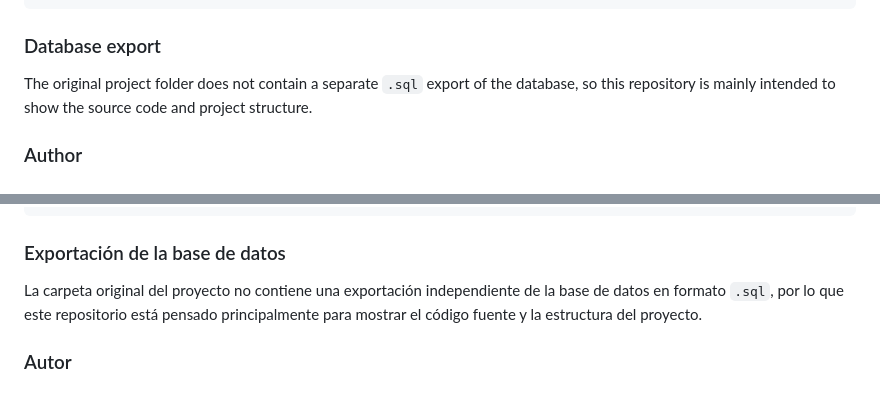
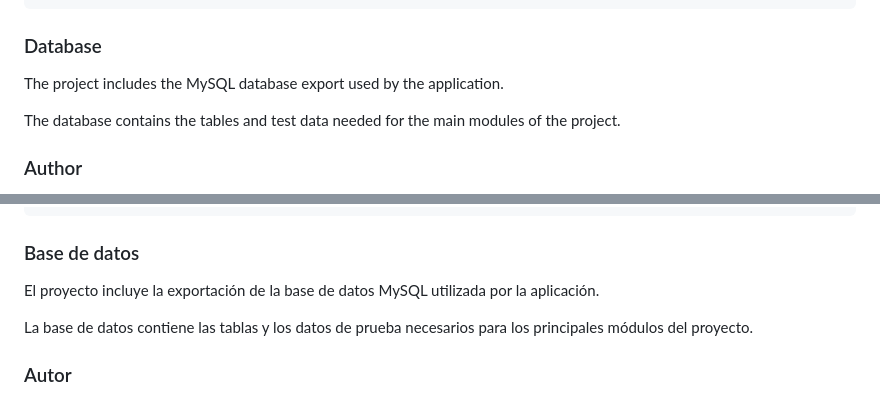
Before and after one commit to Ellesmeria/php-mysql-business-management-app, a Markdown page: README.md, 2 parts joined by grey strips. Drawn GitHub-style.

Commit message:
Update database documentation

````diff
--- a/README.md
+++ b/README.md
@@ -103,9 +103,11 @@ trabajadores/
 usuarios/
 ```
 
-### Database export
+### Database
 
-The original project folder does not contain a separate `.sql` export of the database, so this repository is mainly intended to show the source code and project structure.
+The project includes the MySQL database export used by the application.
+
+The database contains the tables and test data needed for the main modules of the project.
 
 ### Author
 
@@ -200,9 +202,11 @@ trabajadores/
 usuarios/
 ```
 
-### Exportación de la base de datos
+### Base de datos
 
-La carpeta original del proyecto no contiene una exportación independiente de la base de datos en formato `.sql`, por lo que este repositorio está pensado principalmente para mostrar el código fuente y la estructura del proyecto.
+El proyecto incluye la exportación de la base de datos MySQL utilizada por la aplicación.
+
+La base de datos contiene las tablas y los datos de prueba necesarios para los principales módulos del proyecto.
 
 ### Autor
 
````
